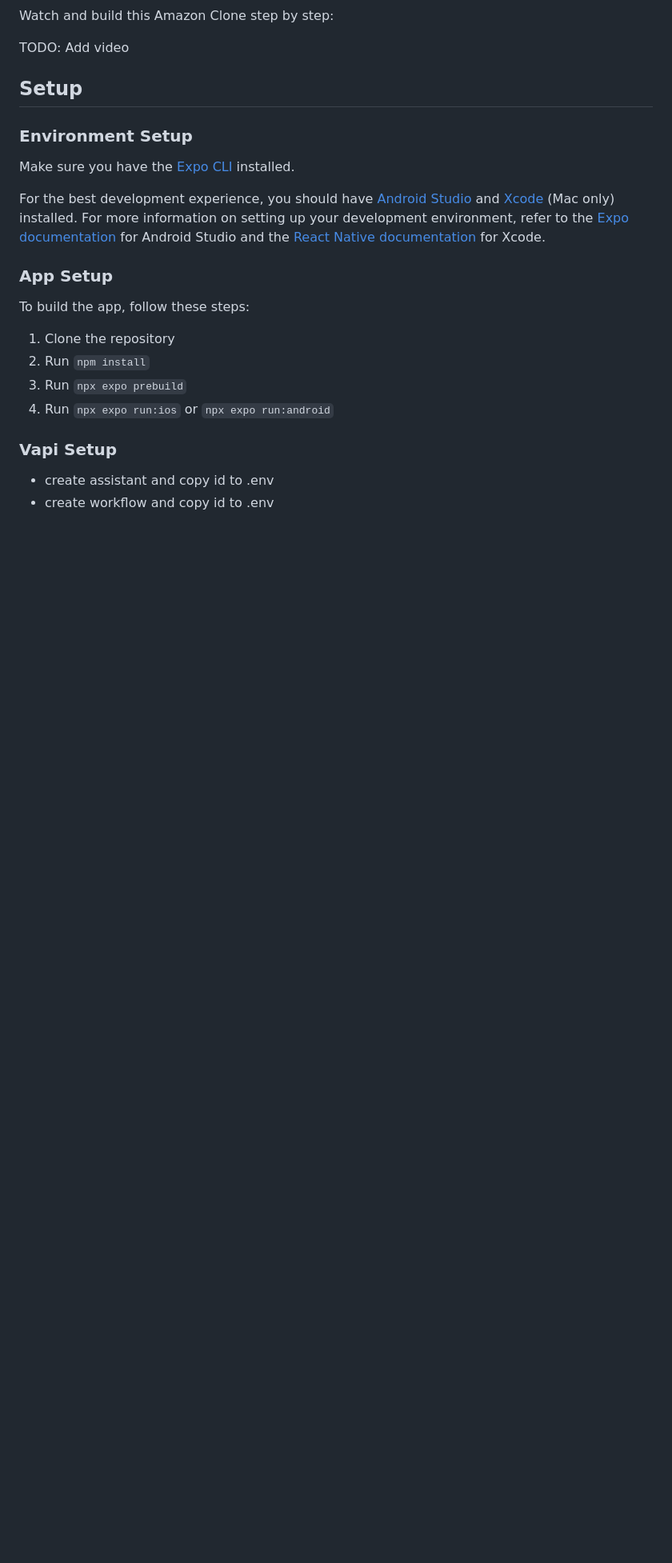
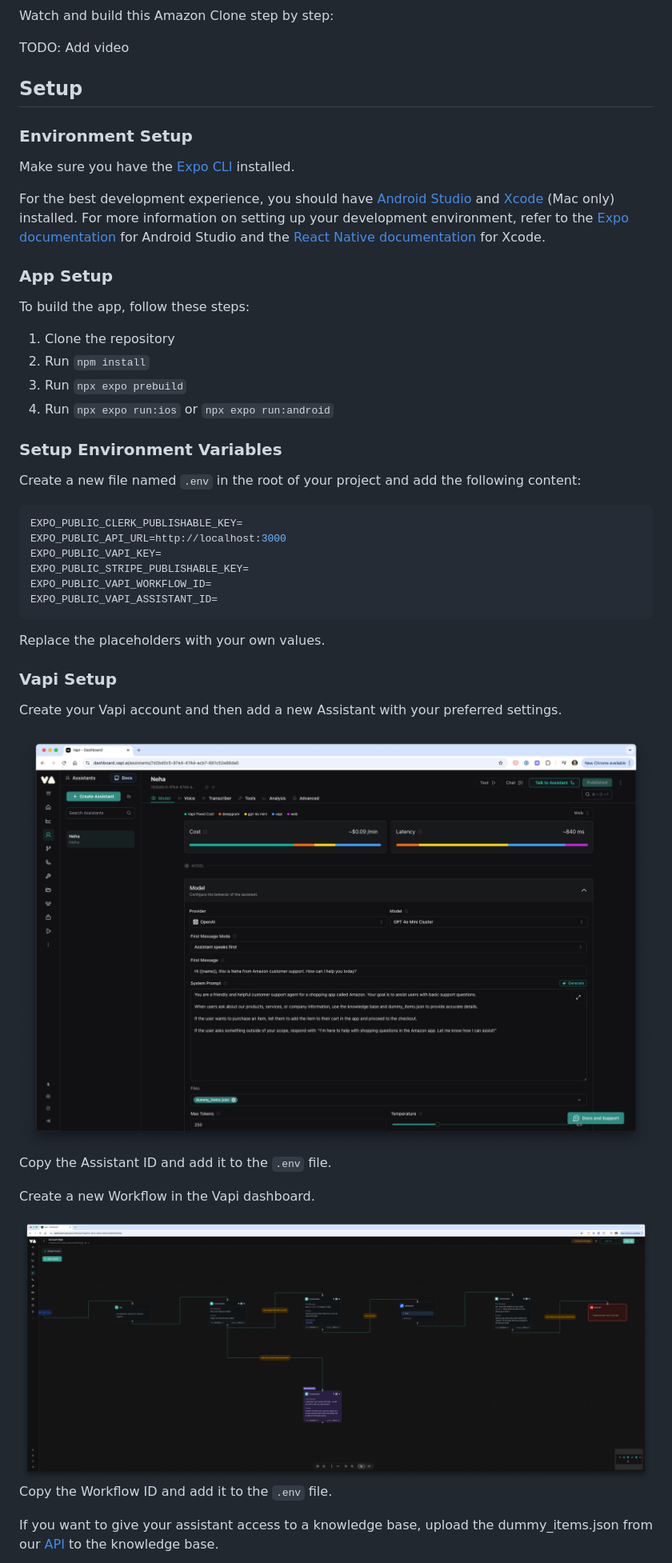
Before and after one commit to Galaxies-dev/amazon-clone-react-native, a Markdown page: README.md, the part around the change printed below. Shown: that part at 80% size. Rendered like a GitHub page; pictures changed too: screenshots/vapi-assistant.png (added), screenshots/vapi-workflow.png (added); blank space fills up the shorter version.

````diff
--- a/README.md
+++ b/README.md
@@ -48,7 +49,34 @@ To build the app, follow these steps:
 3. Run `npx expo prebuild`
 4. Run `npx expo run:ios` or `npx expo run:android`
 
+### Setup Environment Variables
+
+Create a new file named `.env` in the root of your project and add the following content:
+
+```env
+EXPO_PUBLIC_CLERK_PUBLISHABLE_KEY=
+EXPO_PUBLIC_API_URL=http://localhost:3000
+EXPO_PUBLIC_VAPI_KEY=
+EXPO_PUBLIC_STRIPE_PUBLISHABLE_KEY=
+EXPO_PUBLIC_VAPI_WORKFLOW_ID=
+EXPO_PUBLIC_VAPI_ASSISTANT_ID=
+```
+
+Replace the placeholders with your own values.
+
 ### Vapi Setup
 
-- create assistant and copy id to .env
-- create workflow and copy id to .env
+Create your Vapi account and then add a new Assistant with your preferred settings.
+
+<img src="./screenshots/vapi-assistant.png" width=100%>
+
+Copy the Assistant ID and add it to the `.env` file.
+
+Create a new Workflow in the Vapi dashboard.
+
+<img src="./screenshots/vapi-workflow.png" width=100%>
+
+Copy the Workflow ID and add it to the `.env` file.
+
+If you want to give your assistant access to a knowledge base, upload the dummy_items.json from our [API](https://github.com/Galaxies-dev/amazon-node-api) to the knowledge base.
+
````
Also changed, not shown: other parts of README.md (+4 -3 lines), screenshots/dsn.png (added), screenshots/sentry1.png (added), screenshots/sentry2.png (added), screenshots/vapi-file.png (added).
